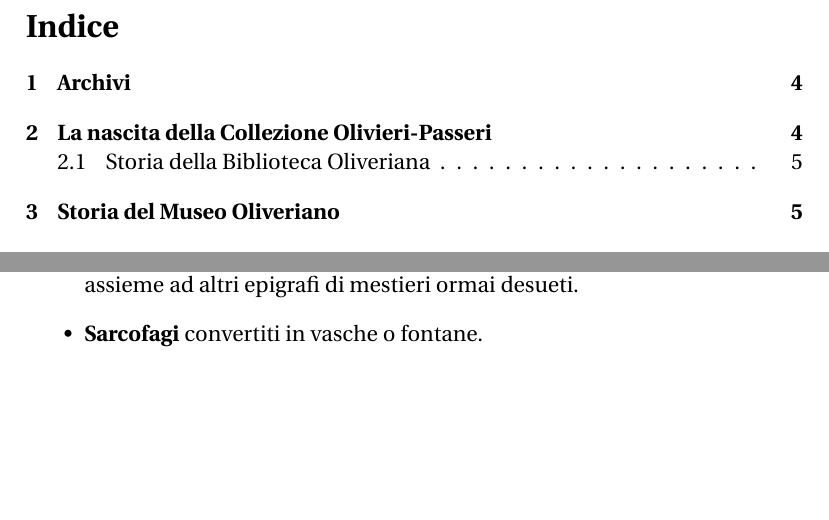
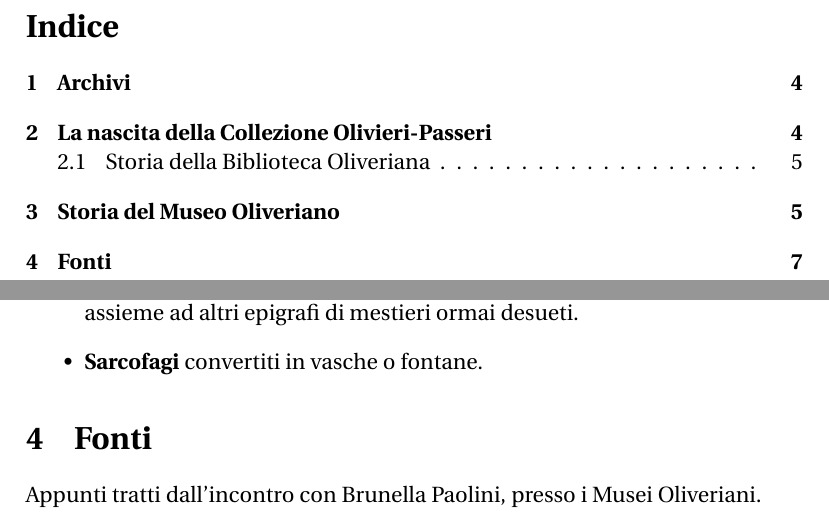
Before and after one commit to Pomodoro-Musei-di-Pesaro/Tour-ai-Musei-Oliveriani, a LaTeX document (Guide/Oliverian_Museums_Tour.tex): two parts of pages 3 and 7 of 7 before the commit and two parts of pages 3 and 7 of 8 after it, joined at a grey line, cut so that both start at the same text, the shorter picture padded with empty space. Compiled offline with pdfLaTeX.

Commit message:
Aggiunte fonti in maniera provvisoria

```diff
--- a/Guide/Oliverian_Museums_Tour.tex
+++ b/Guide/Oliverian_Museums_Tour.tex
@@ -120,6 +120,12 @@
 		\end{itemize}
 		% ---------- ADD IMAGES HERE ----------
 
+		\section{Fonti}
+		Appunti tratti dall'incontro con Brunella Paolini, presso i Musei Oliveriani. \\
+		% Rilaborazione del documento fornito da Emmanuela Gaudenzi
+
+
+
 		\vspace*{\fill}
 		% Print license shield
 		\doclicenseThis
```
